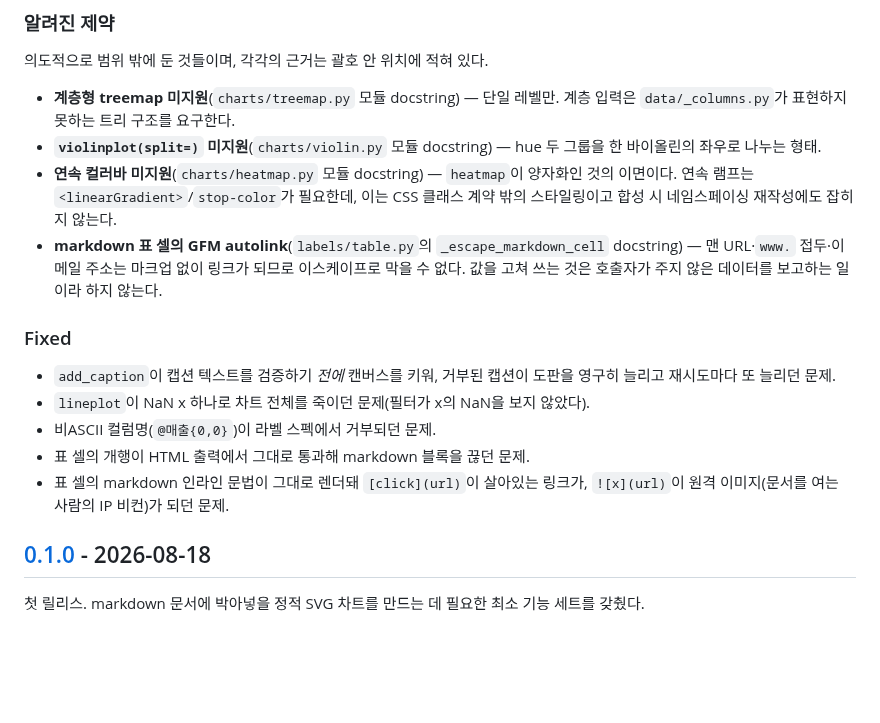
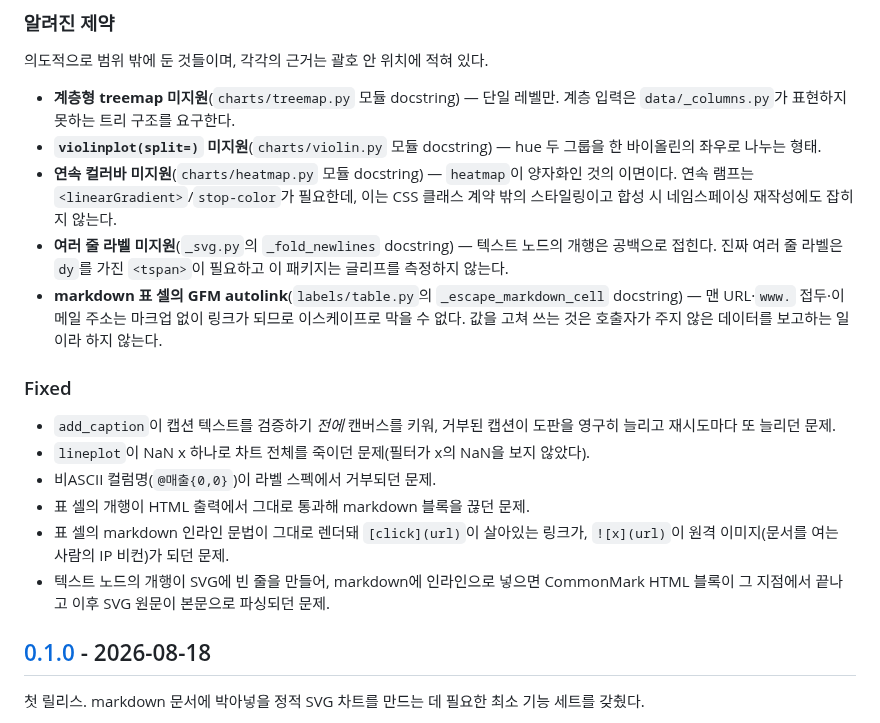
Before and after one commit to lovit/svgplot, a Markdown page: CHANGELOG.md, the part around the change. Drawn GitHub-style; blank space fills up the shorter version.

Commit message:
docs(changelog): 개행 수정 항목을 복원
#106 이 머지돼 이 브랜치에서 참이 됐다. 근거 위치도 실제로 존재하는 docstring 을 지목한다.

```diff
--- a/CHANGELOG.md
+++ b/CHANGELOG.md
@@ -56,6 +56,7 @@
 - **계층형 treemap 미지원**(`charts/treemap.py` 모듈 docstring) — 단일 레벨만. 계층 입력은 `data/_columns.py`가 표현하지 못하는 트리 구조를 요구한다.
 - **`violinplot(split=)` 미지원**(`charts/violin.py` 모듈 docstring) — hue 두 그룹을 한 바이올린의 좌우로 나누는 형태.
 - **연속 컬러바 미지원**(`charts/heatmap.py` 모듈 docstring) — `heatmap`이 양자화인 것의 이면이다. 연속 램프는 `<linearGradient>`/`stop-color`가 필요한데, 이는 CSS 클래스 계약 밖의 스타일링이고 합성 시 네임스페이싱 재작성에도 잡히지 않는다.
+- **여러 줄 라벨 미지원**(`_svg.py`의 `_fold_newlines` docstring) — 텍스트 노드의 개행은 공백으로 접힌다. 진짜 여러 줄 라벨은 `dy`를 가진 `<tspan>`이 필요하고 이 패키지는 글리프를 측정하지 않는다.
 - **markdown 표 셀의 GFM autolink**(`labels/table.py`의 `_escape_markdown_cell` docstring) — 맨 URL·`www.` 접두·이메일 주소는 마크업 없이 링크가 되므로 이스케이프로 막을 수 없다. 값을 고쳐 쓰는 것은 호출자가 주지 않은 데이터를 보고하는 일이라 하지 않는다.
 
 ### Fixed
@@ -65,6 +66,7 @@
 - 비ASCII 컬럼명(`@매출{0,0}`)이 라벨 스펙에서 거부되던 문제.
 - 표 셀의 개행이 HTML 출력에서 그대로 통과해 markdown 블록을 끊던 문제.
 - 표 셀의 markdown 인라인 문법이 그대로 렌더돼 `[click](url)`이 살아있는 링크가, `![x](url)`이 원격 이미지(문서를 여는 사람의 IP 비컨)가 되던 문제.
+- 텍스트 노드의 개행이 SVG에 빈 줄을 만들어, markdown에 인라인으로 넣으면 CommonMark HTML 블록이 그 지점에서 끝나고 이후 SVG 원문이 본문으로 파싱되던 문제.
 
 ## [0.1.0] - 2026-08-18
 
```
